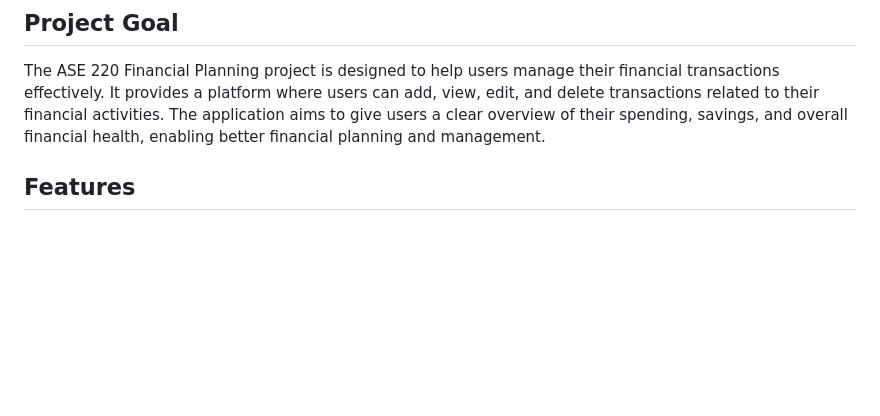
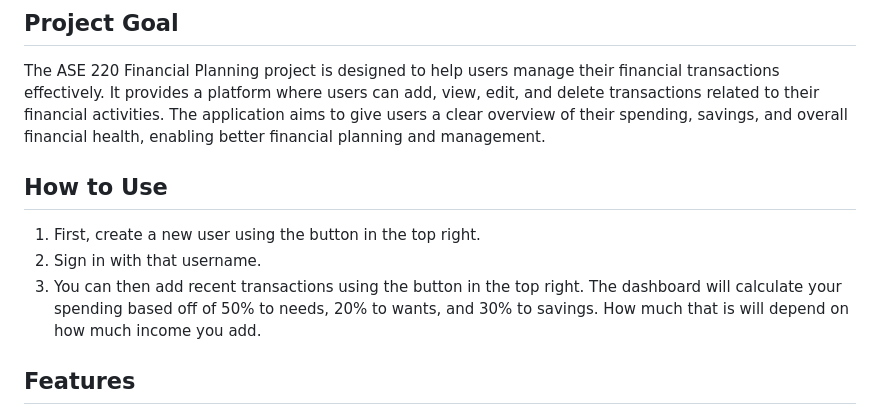
Before and after one commit to ssdtac/ase220-financial-planner-project, a Markdown page: README.md, the part around the change. GitHub-like rendering; blank space fills up the shorter version.

Commit message:
add how to use

```diff
--- a/README.md
+++ b/README.md
@@ -12,6 +12,12 @@ Jeffrey Perdue - Added additional details page for transactions. Added the abili
 ## Project Goal
 
 The ASE 220 Financial Planning project is designed to help users manage their financial transactions effectively. It provides a platform where users can add, view, edit, and delete transactions related to their financial activities. The application aims to give users a clear overview of their spending, savings, and overall financial health, enabling better financial planning and management.
+
+## How to Use
+
+1. First, create a new user using the button in the top right.
+2. Sign in with that username.
+3. You can then add recent transactions using the button in the top right. The dashboard will calculate your spending based off of 50% to needs, 20% to wants, and 30% to savings. How much that is will depend on how much income you add.
 
 ## Features
 
```
